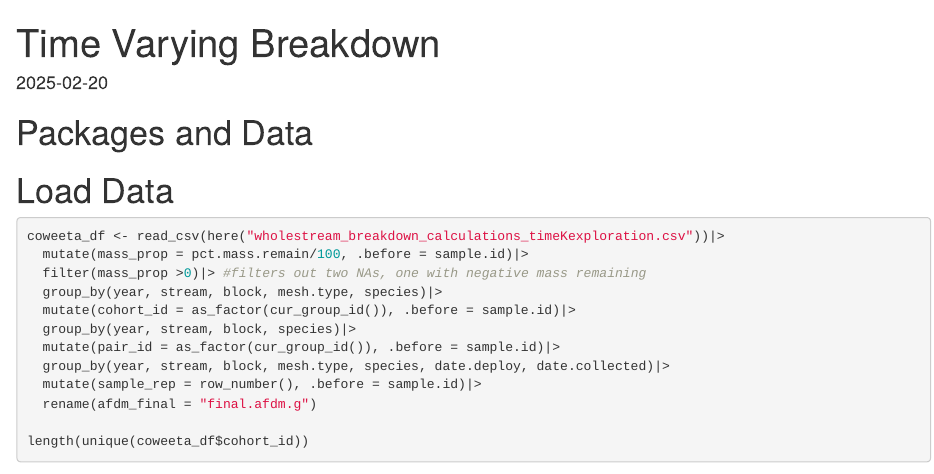
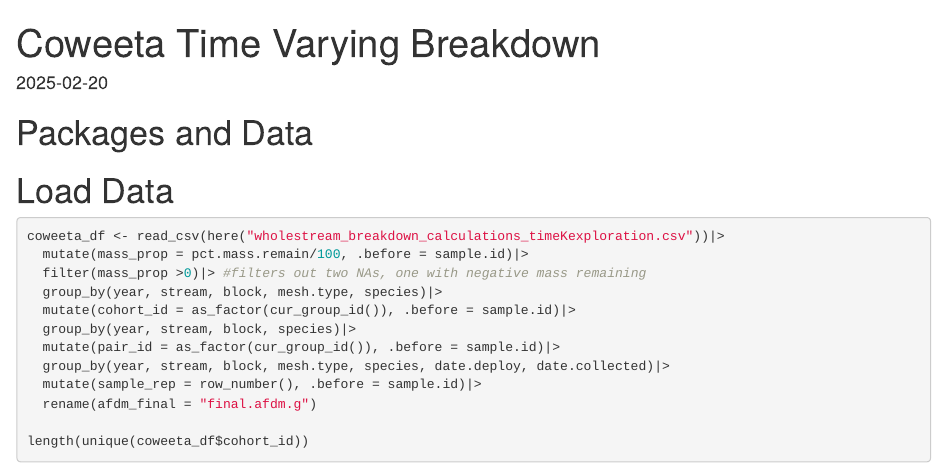
Before and after one commit to robbinscalebj/non-linear-decomp-analysis, an R Markdown document (Coweeta Time Varying Breakdown.Rmd): the page in a window 1100 px wide, from its top. Rendered offline with R 4.5, knitr and Pandoc, with nearby package versions; the code chunks are not run, so their results and figures are left out.

Commit message:
renamed coweeta breakdown rmd

```diff
--- a/Time Varying Breakdown.Rmd
+++ b/Coweeta Time Varying Breakdown.Rmd
@@ -1,5 +1,5 @@
 ---
-title: "Time Varying Breakdown"
+title: "Coweeta Time Varying Breakdown"
 output: html_document
 date: "2025-02-20"
 ---
```
